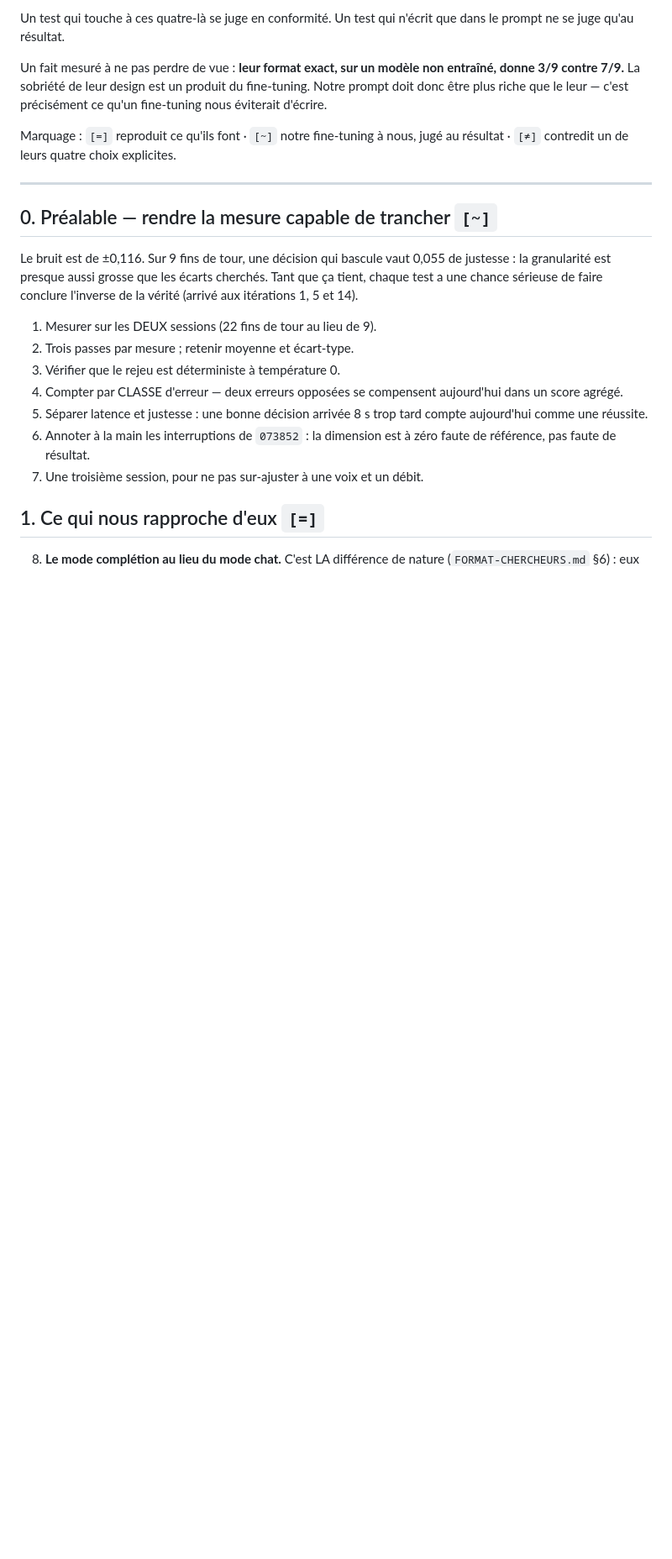
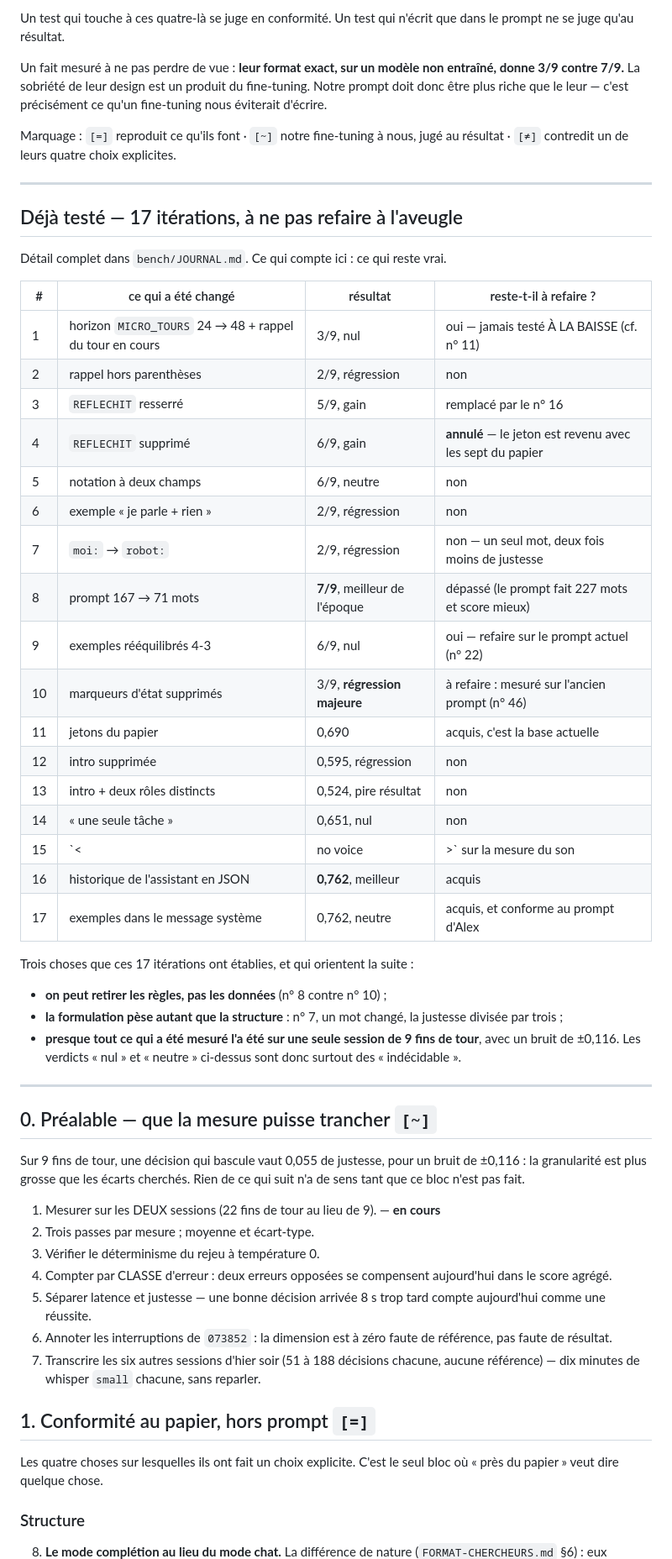
Before and after one commit to lexoyo/microturn, a Markdown page: bench/CANDIDATS.md, the part around one of its changes. Shown at 84% size. Drawn GitHub-style; blank space fills up the shorter version.

```diff
--- a/bench/CANDIDATS.md
+++ b/bench/CANDIDATS.md
@@ -40,25 +40,65 @@ au résultat · `[≠]` contredit un de leurs quatre choix explicites.
 
 ---
 
-## 0. Préalable — rendre la mesure capable de trancher  `[~]`
+## Déjà testé — 17 itérations, à ne pas refaire à l'aveugle
 
-Le bruit est de ±0,116. Sur 9 fins de tour, une décision qui bascule vaut 0,055
-de justesse : la granularité est presque aussi grosse que les écarts cherchés.
-Tant que ça tient, chaque test a une chance sérieuse de faire conclure l'inverse
-de la vérité (arrivé aux itérations 1, 5 et 14).
+Détail complet dans `bench/JOURNAL.md`. Ce qui compte ici : ce qui reste vrai.
 
-  1. Mesurer sur les DEUX sessions (22 fins de tour au lieu de 9).
-  2. Trois passes par mesure ; retenir moyenne et écart-type.
-  3. Vérifier que le rejeu est déterministe à température 0.
-  4. Compter par CLASSE d'erreur — deux erreurs opposées se compensent
-     aujourd'hui dans un score agrégé.
-  5. Séparer latence et justesse : une bonne décision arrivée 8 s trop tard
+| # | ce qui a été changé | résultat | reste-t-il à refaire ? |
+|---|---|---|---|
+| 1 | horizon `MICRO_TOURS` 24 → 48 + rappel du tour en cours | 3/9, nul | oui — jamais testé À LA BAISSE (cf. n° 11) |
+| 2 | rappel hors parenthèses | 2/9, régression | non |
+| 3 | `REFLECHIT` resserré | 5/9, gain | remplacé par le n° 16 |
+| 4 | `REFLECHIT` supprimé | 6/9, gain | **annulé** — le jeton est revenu avec les sept du papier |
+| 5 | notation à deux champs | 6/9, neutre | non |
+| 6 | exemple « je parle + rien » | 2/9, régression | non |
+| 7 | `moi:` → `robot:` | 2/9, régression | non — un seul mot, deux fois moins de justesse |
+| 8 | prompt 167 → 71 mots | **7/9**, meilleur de l'époque | dépassé (le prompt fait 227 mots et score mieux) |
+| 9 | exemples rééquilibrés 4-3 | 6/9, nul | oui — refaire sur le prompt actuel (n° 22) |
+| 10 | marqueurs d'état supprimés | 3/9, **régression majeure** | à refaire : mesuré sur l'ancien prompt (n° 46) |
+| 11 | jetons du papier | 0,690 | acquis, c'est la base actuelle |
+| 12 | intro supprimée | 0,595, régression | non |
+| 13 | intro + deux rôles distincts | 0,524, pire résultat | non |
+| 14 | « une seule tâche » | 0,651, nul | non |
+| 15 | `<|no voice|>` sur la mesure du son | — | acquis |
+| 16 | historique de l'assistant en JSON | **0,762**, meilleur | acquis |
+| 17 | exemples dans le message système | 0,762, neutre | acquis, et conforme au prompt d'Alex |
+
+Trois choses que ces 17 itérations ont établies, et qui orientent la suite :
+
+- **on peut retirer les règles, pas les données** (n° 8 contre n° 10) ;
+- **la formulation pèse autant que la structure** : n° 7, un mot changé, la
+  justesse divisée par trois ;
+- **presque tout ce qui a été mesuré l'a été sur une seule session de 9 fins de
+  tour**, avec un bruit de ±0,116. Les verdicts « nul » et « neutre » ci-dessus
+  sont donc surtout des « indécidable ».
+
+---
+
+## 0. Préalable — que la mesure puisse trancher  `[~]`
+
+Sur 9 fins de tour, une décision qui bascule vaut 0,055 de justesse, pour un
+bruit de ±0,116 : la granularité est plus grosse que les écarts cherchés. Rien
+de ce qui suit n'a de sens tant que ce bloc n'est pas fait.
+
+  1. Mesurer sur les DEUX sessions (22 fins de tour au lieu de 9). — **en cours**
+  2. Trois passes par mesure ; moyenne et écart-type.
+  3. Vérifier le déterminisme du rejeu à température 0.
+  4. Compter par CLASSE d'erreur : deux erreurs opposées se compensent
+     aujourd'hui dans le score agrégé.
+  5. Séparer latence et justesse — une bonne décision arrivée 8 s trop tard
      compte aujourd'hui comme une réussite.
-  6. Annoter à la main les interruptions de `073852` : la dimension est à zéro
-     faute de référence, pas faute de résultat.
-  7. Une troisième session, pour ne pas sur-ajuster à une voix et un débit.
+  6. Annoter les interruptions de `073852` : la dimension est à zéro faute de
+     référence, pas faute de résultat.
+  7. Transcrire les six autres sessions d'hier soir (51 à 188 décisions chacune,
+     aucune référence) — dix minutes de whisper `small` chacune, sans reparler.
 
-## 1. Ce qui nous rapproche d'eux  `[=]`
+## 1. Conformité au papier, hors prompt  `[=]`
 
-  8. **Le mode complétion au lieu du mode chat.** C'est LA différence de nature
+Les quatre choses sur lesquelles ils ont fait un choix explicite. C'est le seul
+bloc où « près du papier » veut dire quelque chose.
+
+### Structure
+
+  8. **Le mode complétion au lieu du mode chat.** La différence de nature
      (`FORMAT-CHERCHEURS.md` §6) : eux complètent un flux, nous remplissons une
```
Also changed, not shown: other parts of bench/CANDIDATS.md (+67 -69 lines).
